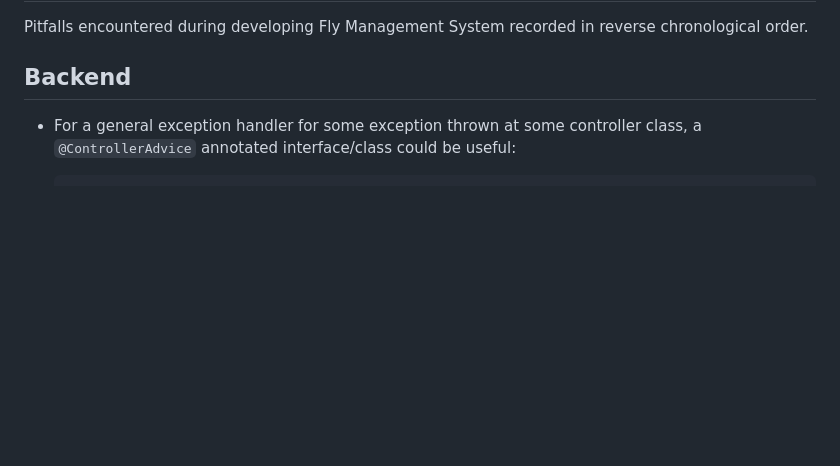
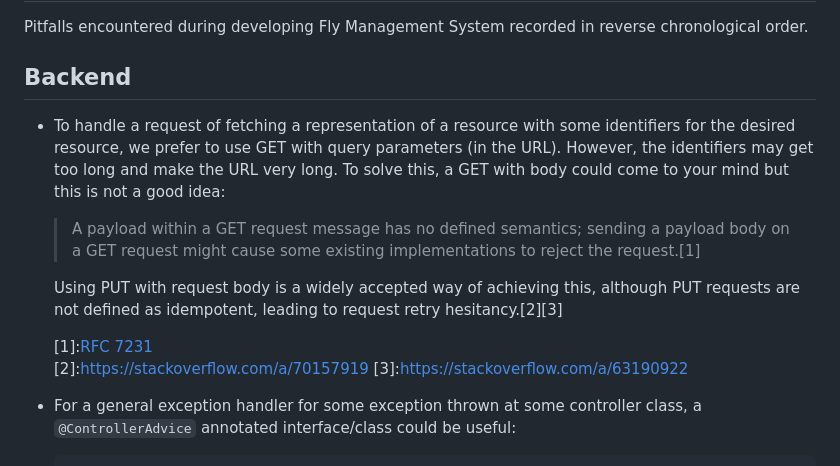
Before and after one commit to redforres/fly_management_model, a Markdown page: pitfalls.md, the part around the change printed below. Drawn GitHub-style; blank space fills up the shorter version.

Commit message:
Pitfalls regarding GET with body

```diff
--- a/pitfalls.md
+++ b/pitfalls.md
@@ -3,6 +3,16 @@ Pitfalls
 Pitfalls encountered during developing Fly Management System recorded in reverse chronological order.
 
 ## Backend
+
+- To handle a request of fetching a representation of a resource with some identifiers for the desired resource, we prefer to use GET with query parameters (in the URL). However, the identifiers may get too long and make the URL very long. To solve this, a GET with body could come to your mind but this is not a good idea:
+
+    > A payload within a GET request message has no defined semantics; sending a payload body on a GET request might cause some existing implementations to reject the request.[1]
+
+    Using PUT with request body is a widely accepted way of achieving this, although PUT requests are not defined as idempotent, leading to request retry hesitancy.[2][3]
+
+    [1]:[RFC 7231](https://www.rfc-editor.org/rfc/rfc7231#section-4.3.1)\
+    [2]:https://stackoverflow.com/a/70157919
+    [3]:https://stackoverflow.com/a/63190922
 
 - For a general exception handler for some exception thrown at some controller class, a `@ControllerAdvice` annotated interface/class could be useful:
 
```
Also changed, not shown: other parts of pitfalls.md (+0 -1 lines).
